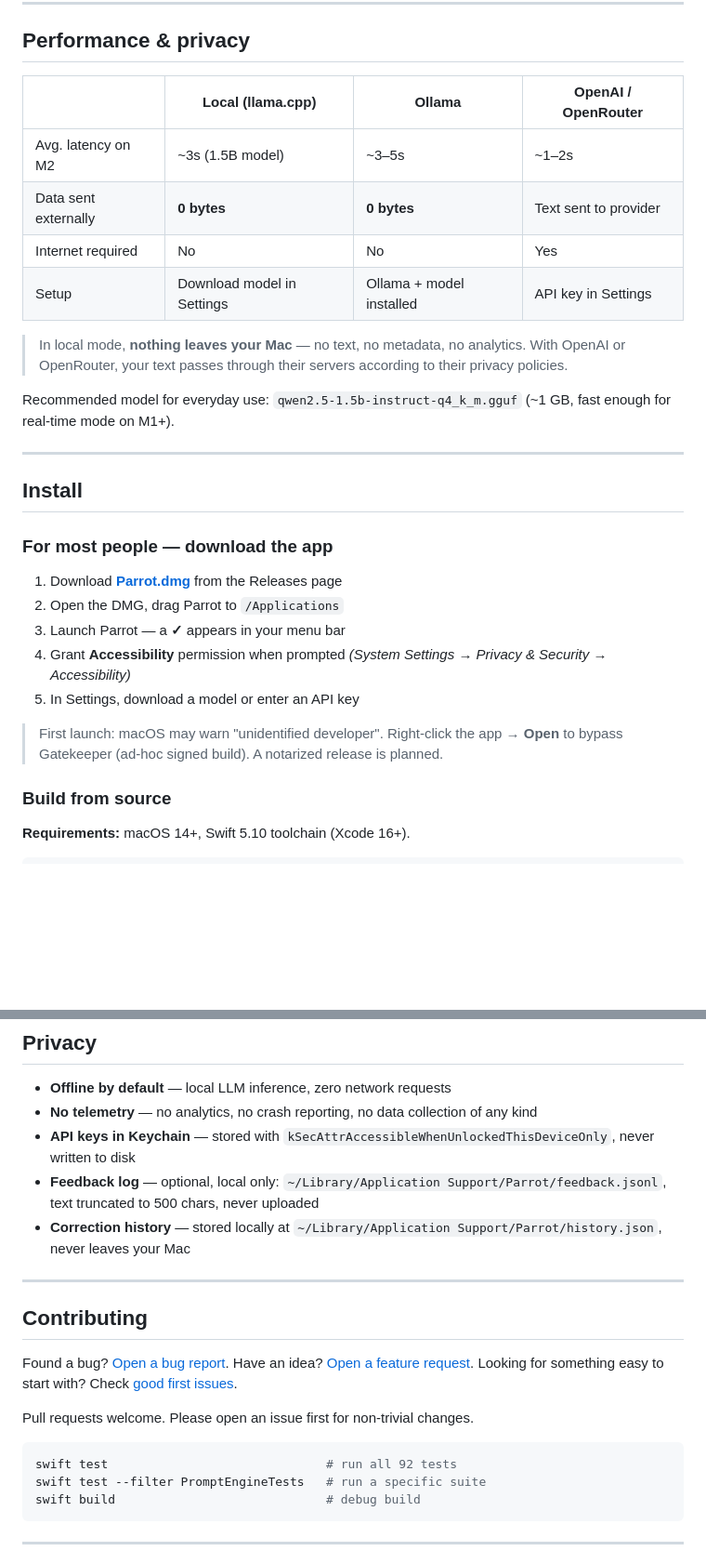
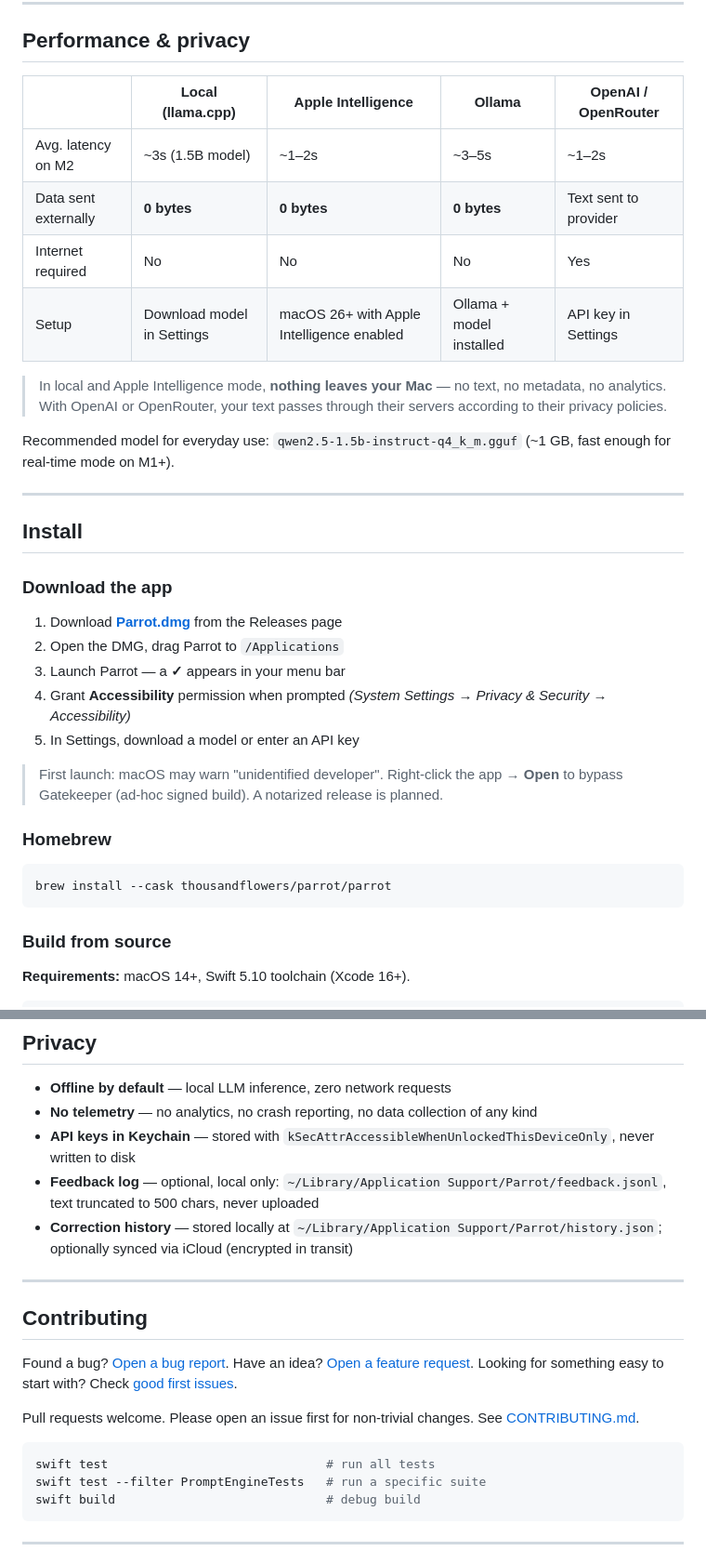
Before and after one commit to thousandflowers/Parrot, a Markdown page: README.md, 2 parts joined by grey strips. Shown at 93% size. Drawn GitHub-style; blank space fills up the shorter version.

````diff
--- a/README.md
+++ b/README.md
@@ -45,14 +45,14 @@ Parrot uses the macOS Accessibility API to read and write text directly in the f
 
 ## Performance & privacy
 
-| | Local (llama.cpp) | Ollama | OpenAI / OpenRouter |
-|---|---|---|---|
-| Avg. latency on M2 | ~3s (1.5B model) | ~3–5s | ~1–2s |
-| Data sent externally | **0 bytes** | **0 bytes** | Text sent to provider |
-| Internet required | No | No | Yes |
-| Setup | Download model in Settings | Ollama + model installed | API key in Settings |
+| | Local (llama.cpp) | Apple Intelligence | Ollama | OpenAI / OpenRouter |
+|---|---|---|---|---|
+| Avg. latency on M2 | ~3s (1.5B model) | ~1–2s | ~3–5s | ~1–2s |
+| Data sent externally | **0 bytes** | **0 bytes** | **0 bytes** | Text sent to provider |
+| Internet required | No | No | No | Yes |
+| Setup | Download model in Settings | macOS 26+ with Apple Intelligence enabled | Ollama + model installed | API key in Settings |
 
-> In local mode, **nothing leaves your Mac** — no text, no metadata, no analytics. With OpenAI or OpenRouter, your text passes through their servers according to their privacy policies.
+> In local and Apple Intelligence mode, **nothing leaves your Mac** — no text, no metadata, no analytics. With OpenAI or OpenRouter, your text passes through their servers according to their privacy policies.
 
 Recommended model for everyday use: `qwen2.5-1.5b-instruct-q4_k_m.gguf` (~1 GB, fast enough for real-time mode on M1+).
 
@@ -60,7 +60,7 @@ Recommended model for everyday use: `qwen2.5-1.5b-instruct-q4_k_m.gguf` (~1 GB,
 
 ## Install
 
-### For most people — download the app
+### Download the app
 
 1. Download **[Parrot.dmg](https://github.com/thousandflowers/Parrot/releases/latest)** from the Releases page
 2. Open the DMG, drag Parrot to `/Applications`
@@ -69,6 +69,12 @@ Recommended model for everyday use: `qwen2.5-1.5b-instruct-q4_k_m.gguf` (~1 GB,
 5. In Settings, download a model or enter an API key
 
 > First launch: macOS may warn "unidentified developer". Right-click the app → **Open** to bypass Gatekeeper (ad-hoc signed build). A notarized release is planned.
+
+### Homebrew
+
+```bash
+brew install --cask thousandflowers/parrot/parrot
+```
 
 ### Build from source
 
@@ -185,7 +235,7 @@ Parrot/
 - **No telemetry** — no analytics, no crash reporting, no data collection of any kind
 - **API keys in Keychain** — stored with `kSecAttrAccessibleWhenUnlockedThisDeviceOnly`, never written to disk
 - **Feedback log** — optional, local only: `~/Library/Application Support/Parrot/feedback.jsonl`, text truncated to 500 chars, never uploaded
-- **Correction history** — stored locally at `~/Library/Application Support/Parrot/history.json`, never leaves your Mac
+- **Correction history** — stored locally at `~/Library/Application Support/Parrot/history.json`; optionally synced via iCloud (encrypted in transit)
 
 ---
 
@@ -195,10 +245,10 @@ Found a bug? [Open a bug report](https://github.com/thousandflowers/Parrot/issue
 Have an idea? [Open a feature request](https://github.com/thousandflowers/Parrot/issues/new?template=feature_request.md).
 Looking for something easy to start with? Check [good first issues](https://github.com/thousandflowers/Parrot/labels/good%20first%20issue).
 
-Pull requests welcome. Please open an issue first for non-trivial changes.
+Pull requests welcome. Please open an issue first for non-trivial changes. See [CONTRIBUTING.md](CONTRIBUTING.md).
 
 ```bash
-swift test                              # run all 92 tests
+swift test                              # run all tests
 swift test --filter PromptEngineTests   # run a specific suite
 swift build                             # debug build
 ```
````
Also changed, not shown: other parts of README.md (+57 -13 lines).
